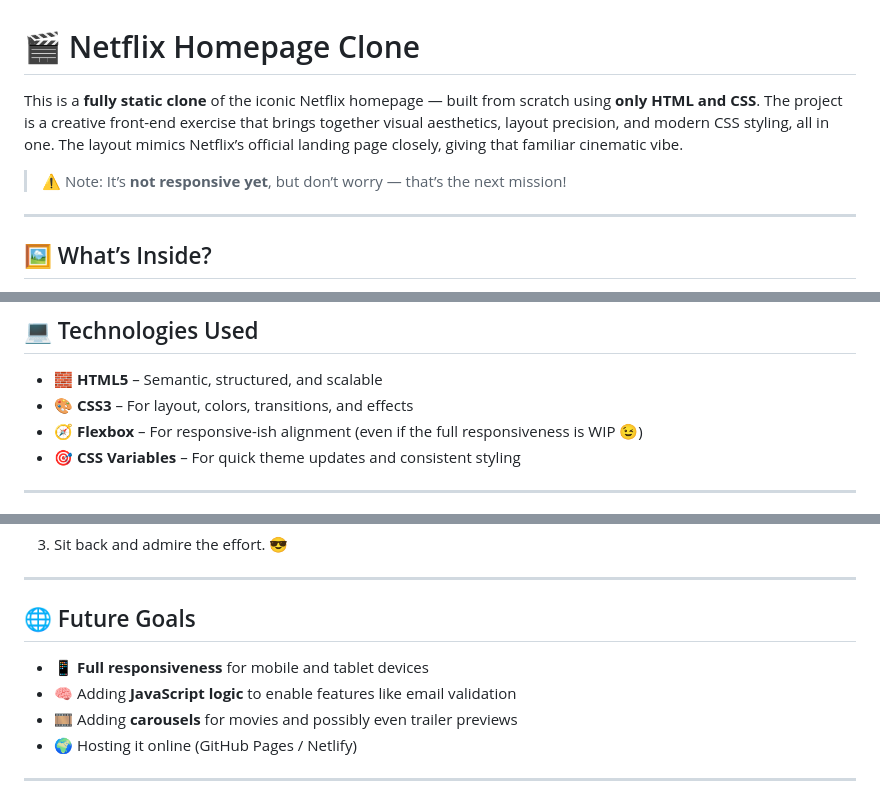
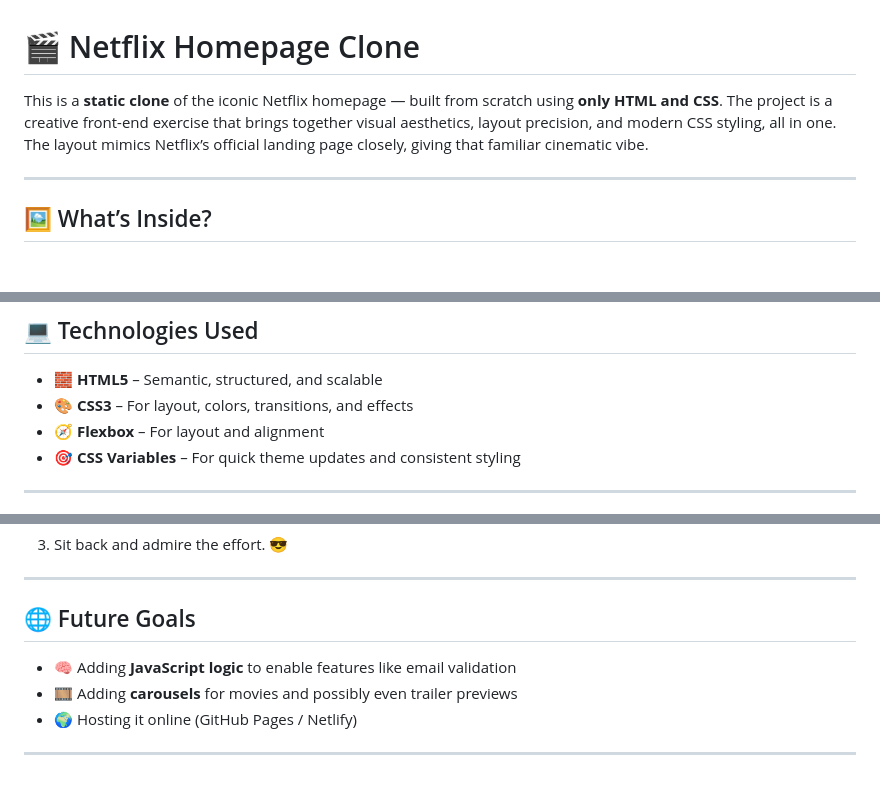
Before and after one commit to aswab007/Netflix-Clone, a Markdown page: README.md, 3 parts joined by grey strips. Rendered like a GitHub page; blank space fills up the shorter version.

```diff
--- a/README.md
+++ b/README.md
@@ -1,9 +1,7 @@
 
 # 🎬 Netflix Homepage Clone
 
-This is a **fully static clone** of the iconic Netflix homepage — built from scratch using **only HTML and CSS**. The project is a creative front-end exercise that brings together visual aesthetics, layout precision, and modern CSS styling, all in one. The layout mimics Netflix’s official landing page closely, giving that familiar cinematic vibe.
-
-> ⚠️ Note: It’s **not responsive yet**, but don’t worry — that’s the next mission!
+This is a **static clone** of the iconic Netflix homepage — built from scratch using **only HTML and CSS**. The project is a creative front-end exercise that brings together visual aesthetics, layout precision, and modern CSS styling, all in one. The layout mimics Netflix’s official landing page closely, giving that familiar cinematic vibe.
 
 ---
 
@@ -28,7 +26,7 @@ All done without JavaScript or libraries — just raw HTML + CSS magic.
 
 * 🧱 **HTML5** – Semantic, structured, and scalable
 * 🎨 **CSS3** – For layout, colors, transitions, and effects
-* 🧭 **Flexbox** – For responsive-ish alignment (even if the full responsiveness is WIP 😉)
+* 🧭 **Flexbox** – For layout and alignment
 * 🎯 **CSS Variables** – For quick theme updates and consistent styling
 
 ---
@@ -69,7 +67,6 @@ To see this project in action:
 
 ## 🌐 Future Goals
 
-* 📱 **Full responsiveness** for mobile and tablet devices
 * 🧠 Adding **JavaScript logic** to enable features like email validation
 * 🎞️ Adding **carousels** for movies and possibly even trailer previews
 * 🌍 Hosting it online (GitHub Pages / Netlify)
```
